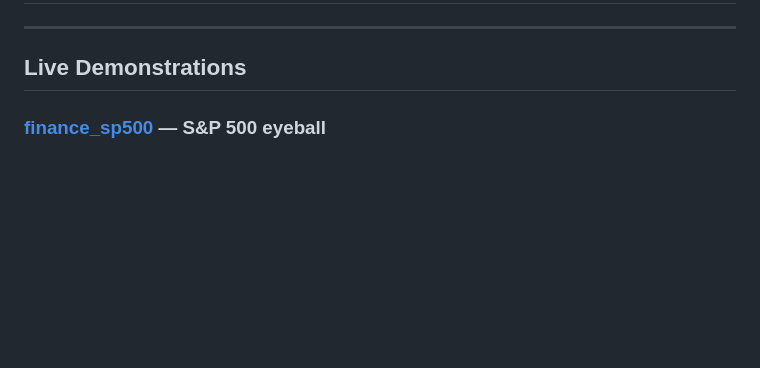
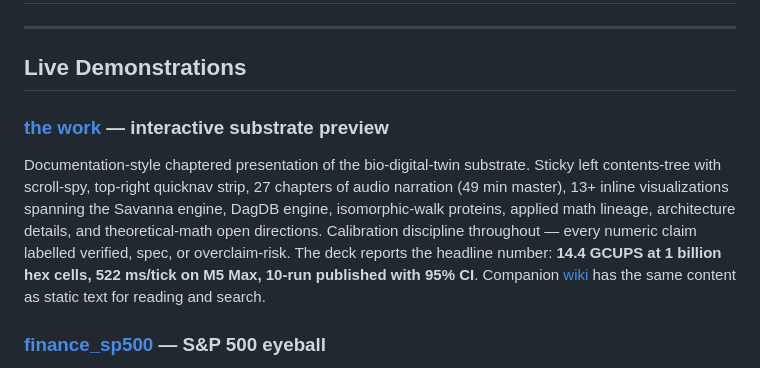
Before and after one commit to norayr-m/norayr-m, a Markdown page: README.md, the part around the change. Drawn GitHub-style; blank space fills up the shorter version.

Commit message:
profile: add the-work entry to Live Demonstrations
Top of section, before finance_sp500. Synoptic survey of the substrate:
27-chapter audio narration, 13+ visualizations, calibration discipline,
14.4 GCUPS / 1B / 522 ms / 10-run / 95% CI as the headline number.
Links to the live deck + companion wiki.

Co-Authored-By: Claude Opus 4.7 (1M context) <noreply@anthropic.com>

```diff
--- a/README.md
+++ b/README.md
@@ -14,6 +14,9 @@ PhD KTH Stockholm. University of Vienna, University of Cambridge. Currently work
 ---
 
 ## Live Demonstrations
+
+### [the work](https://norayr-m.github.io/norayr-m/the-work/) — interactive substrate preview
+Documentation-style chaptered presentation of the bio-digital-twin substrate. Sticky left contents-tree with scroll-spy, top-right quicknav strip, 27 chapters of audio narration (49 min master), 13+ inline visualizations spanning the Savanna engine, DagDB engine, isomorphic-walk proteins, applied math lineage, architecture details, and theoretical-math open directions. Calibration discipline throughout — every numeric claim labelled verified, spec, or overclaim-risk. The deck reports the headline number: **14.4 GCUPS at 1 billion hex cells, 522 ms/tick on M5 Max, 10-run published with 95% CI**. Companion [wiki](https://github.com/norayr-m/norayr-m/wiki) has the same content as static text for reading and search.
 
 ### [finance_sp500](https://github.com/norayr-m/finance_sp500) — S&P 500 eyeball
 Interactive charts on Shiller 1871–2026 monthly data: a [main chart](https://norayr-m.github.io/finance_sp500/html/sp500_shiller_1871_2026.html) with 3-segment PWLF, two-minima eyeball trend, L¹ fit from 2009, and a [log-log transform](https://norayr-m.github.io/finance_sp500/html/sp500_loglog.html) with draggable anchor circles and live slope/CAGR readout. In April 2025 I drew a line by eye that said 7000 in spring 2026; on April 17 2026 it closed at 7041. One correct call is not a track record. Amateur notebook. Nothing is investment advice.
```
